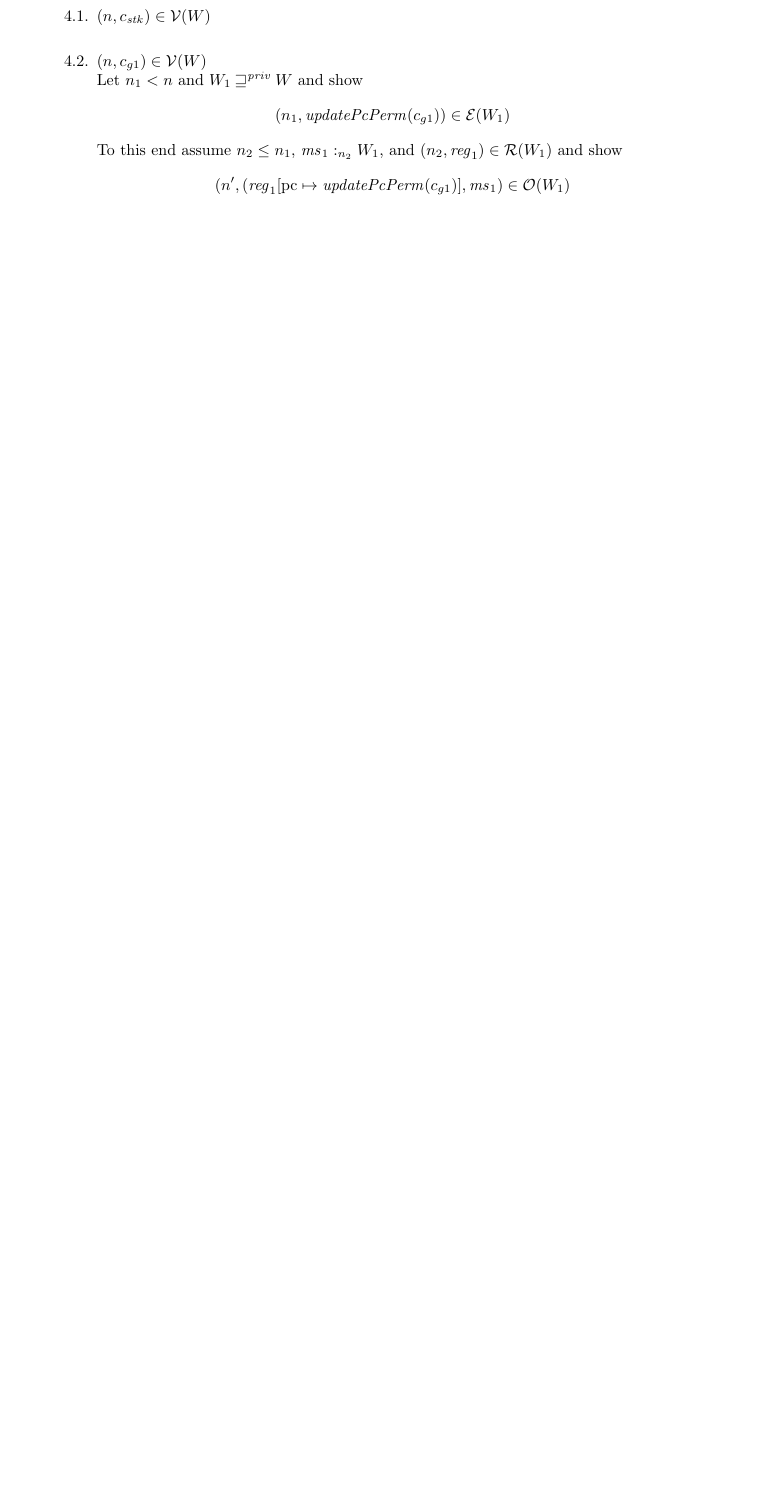
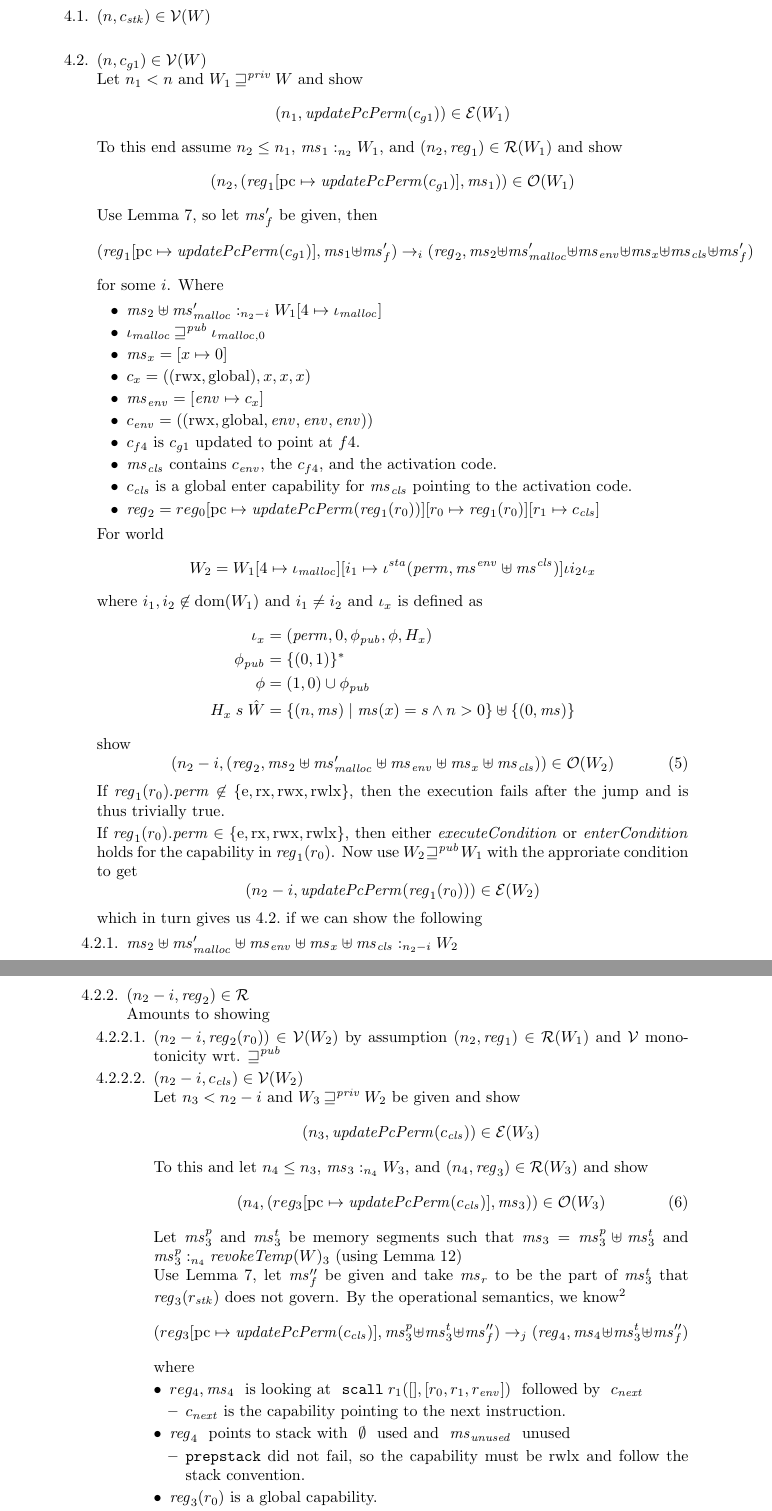
Before and after one commit to dominiquedevriese/capability-machine-reasoning-on-paper, a LaTeX document (local-capability-machine.tex): part of page 35 of 55 before the commit and two parts of pages 35 and 36 of 55 after it, the two joined at a grey line, cut so that both start at the same text, the shorter picture padded with empty space. Compiled offline with pdfLaTeX.

Commit message:
scall lemma

```diff
--- a/local-capability-machine.tex
+++ b/local-capability-machine.tex
@@ -132,6 +132,8 @@
 \newcommand{\cnst}{\var{cnst}}
 \newcommand{\olf}{\var{offsetLinkFlag}}
 \newcommand{\prp}{\var{prp}}
+\newcommand{\env}{\var{env}}
+\newcommand{\cls}{\var{cls}}
 
 % Memory projections
 \newcommand{\plainproj}[1]{\mathrm{#1}}
@@ -320,7 +322,7 @@
 \newcommand{\pointstostack}[3]{\ensuremath{#1} \text{ points to stack with } \ensuremath{#2} \text{ used and } \ensuremath{#3} \text{ unused}}
 
 % Macros
-\newcommand{\scall}[3]{\mathtt{scall} \; #1(#2,#3)}
+\newcommand{\scall}[3]{\mathtt{scall} \; #1([#2],[#3])}
 
 
 \begin{document}
@@ -2440,6 +2442,83 @@ Where the $\dots$ is the appropriate offset to make the capability point to \tex
           \]
           To this end assume $n_2 \leq n_1$, $\memSat[n_2]{\ms_1}{W_1}$, and $\npair[n_2]{\reg_1} \in \stdrr(W_1)$ and show
           \[
-            \npair[n']{(\reg_1\update{\pcreg}{\updatePcPerm{c_{g1}}},\ms_1} \in \observations(W_1)
+            \npair[n_2]{(\reg_1\update{\pcreg}{\updatePcPerm{c_{g1}}},\ms_1)} \in \observations(W_1)
           \]
-          %TODO
+          %TODO elaborate on what happens here using anti reduction lemma and malloc spec.
+          Use Lemma~\ref{lem:anti-red-obs}, so let $\ms_f'$ be given, then
+          \[
+            (\reg_1\update{\pcreg}{\updatePcPerm{c_{g1}}},\ms_1 \uplus \ms_f') \step[i] (\reg_2,\ms_2 \uplus \ms_\malloc' \uplus \ms_\env \uplus \ms_x \uplus \ms_\cls \uplus \ms_f')
+          \]
+          for some $i$. Where
+          \begin{itemize}
+          \item $\memSat[n_2-i]{\ms_2 \uplus \ms_\malloc'}{W_1\update{4}{\iota_\malloc}} $
+          \item $\iota_\malloc \futurewk \iota_{\malloc,0}$
+          \item $\ms_x = [x \mapsto 0]$
+          \item $c_x = ((\rwx,\glob),x,x,x)$
+          \item $\ms_\env = [\env \mapsto c_x]$
+          \item $c_\env = ((\rwx,\glob,\env,\env,\env))$
+          \item $c_{f4}$ is $c_{g1}$ updated to point at $f4$.
+          \item $\ms_\cls$ contains $c_\env$, the $c_{f4}$, and the activation code.
+          \item $c_\cls$ is a global enter capability for $\ms_\cls$ pointing to the activation code.
+          \item $\reg_2 = reg_0\update{\pcreg}{\updatePcPerm{\reg_1(r_0)}}\update{r_0}{\reg_1(r_0)}\update{r_1}{c_\cls}$
+          \end{itemize}
+          For world
+          \[
+            W_2 = W_1\update{4}{\iota_\malloc}\update{i_1}{\iota^\sta (\perm,\ms^\env \uplus \ms^\cls)}\iota{i_2}{\iota_x}
+          \]
+          where $i_1,i_2\not\in\dom(W_1)$ and $i_1 \neq i_2$ and $\iota_x$ is defined as
+          \begin{align*}
+            \iota_x   & = (\perm, 0, \phi_\pub, \phi, H_x) \\
+            \phi_\pub & = \{(0,1)\}^* \\
+            \phi      & = (1,0) \union \phi_\pub \\
+            H_x \; s \; \hat{W} & = \{\npair{\ms} \mid \ms(x) = s \land n > 0 \} \uplus \{\npair[0]{\ms}\}
+          \end{align*}
+          % TODO show $\iota_x$ is a region.
+          show
+          \begin{equation}
+            \label{eq:g1-obs-to-show}
+            \npair[n_2-i]{(\reg_2,\ms_2 \uplus \ms_\malloc' \uplus \ms_\env \uplus \ms_x \uplus \ms_\cls)} \in \observations(W_2)
+          \end{equation}
+          If $\reg_1(r_0).\perm \not\in \{\entry, \exec, \rwx, \rwlx\}$, then the execution fails after the jump and \label{eq:g1-obs-to-show} is thus trivially true.
+
+          If $\reg_1(r_0).\perm \in \{\entry, \exec, \rwx, \rwlx\}$, then either $\execCond{}$ or $\entryCond{}$ holds for the capability in $\reg_1(r_0)$. Now use $W_2 \futurewk W_1$ with the approriate condition to get
+          \[
+            \npair[n_2-i]{\updatePcPerm{\reg_1(r_0)}} \in \stder(W_2)
+          \]
+          which in turn gives us \ref{eq:g1-obs-to-show} if we can show the following
+          \begin{enumproof}
+            \item $\memSat[n_2-i]{\ms_2 \uplus \ms_\malloc' \uplus \ms_\env \uplus \ms_x \uplus \ms_\cls}{W_2}$
+              % TODO follows from \ms_1 heap sat and the new regions.
+            \item $\npair[n_2-i]{\reg_2} \in \stdrr$ \\
+              Amounts to showing
+              \begin{enumproof}
+                \item $\npair[n_2-i]{\reg_2(r_0)} \in \stdvr(W_2)$ by assumption $\npair[n_2]{\reg_1} \in \stdrr(W_1)$ and $\stdvr$ monotonicity wrt. $\futurewk$
+                \item $\npair[n_2-i]{c_\cls} \in \stdvr(W_2)$ \\
+                  Let $n_3 < n_2 - i$ and $W_3 \futurestr W_2$ be given and show
+                  \[
+                    \npair[n_3]{\updatePcPerm{c_\cls}} \in \stder(W_3)
+                  \]
+                  To this and let $n_4 \leq n_3$, $\memSat[n_4]{\ms_3}{W_3}$, and $\npair[n_4]{\reg_3} \in \stdrr(W_3)$ and show
+                  \begin{equation}
+                    \label{eq:g1-c-cls-obs}
+                    \npair[n_4]{(reg_3\update{\pcreg}{\updatePcPerm{c_\cls}},\ms_3)} \in \observations(W_3)
+                  \end{equation}
+                  Let $\ms_3^p$ and $\ms_3^t$ be memory segments such that $\ms_3 = \ms_3^p \uplus \ms_3^t$ and $\memSat[n_4]{\ms_3^p}{\revokeTemp{W}_3}$ (using Lemma~\ref{lem:priv-mono-like2})
+
+                  Use Lemma~\ref{lem:anti-red-obs}, let $\ms_f''$ be given and take $\ms_r$ to be the part of $\ms_3^t$ that $\reg_3(r_\stk)$ does not govern. By the operational semantics, we know\footnote{the execution may fail, but then the confifuration is trivially in the observation relation.}
+                  \[
+                    (reg_3\update{\pcreg}{\updatePcPerm{c_\cls}},\ms_3^p \uplus \ms_3^t \uplus \ms_f'') \step[j] (\reg_4,\ms_4 \uplus \ms_3^t \uplus \ms_f'')
+                  \]
+                  where
+                  \begin{itemize}
+                  \item \lookingat{reg_4,\ms_4}{\scall{r_1}{}{r_0,r_1,r_\env}}{c_{\var{next}}}
+                    \begin{itemize}
+                    \item $c_{\var{next}}$ is the capability pointing to the next instruction.
+                    \end{itemize}
+                  \item \pointstostack{\reg_4}{\emptyset}{\ms_{\var{unused}}}
+                    \begin{itemize}
+                    \item \texttt{prepstack} did not fail, so the capability must be $\rwlx$ and follow the stack convention.
+                    \end{itemize}
+                  \item $\reg_3(r_0)$ is a $\glob$ capability.
+                    \begin{itemize}
+                    \item \texttt{reqglob} did not fail
```
Also changed, not shown: local-capability-machine.tex (38 more changed lines).
